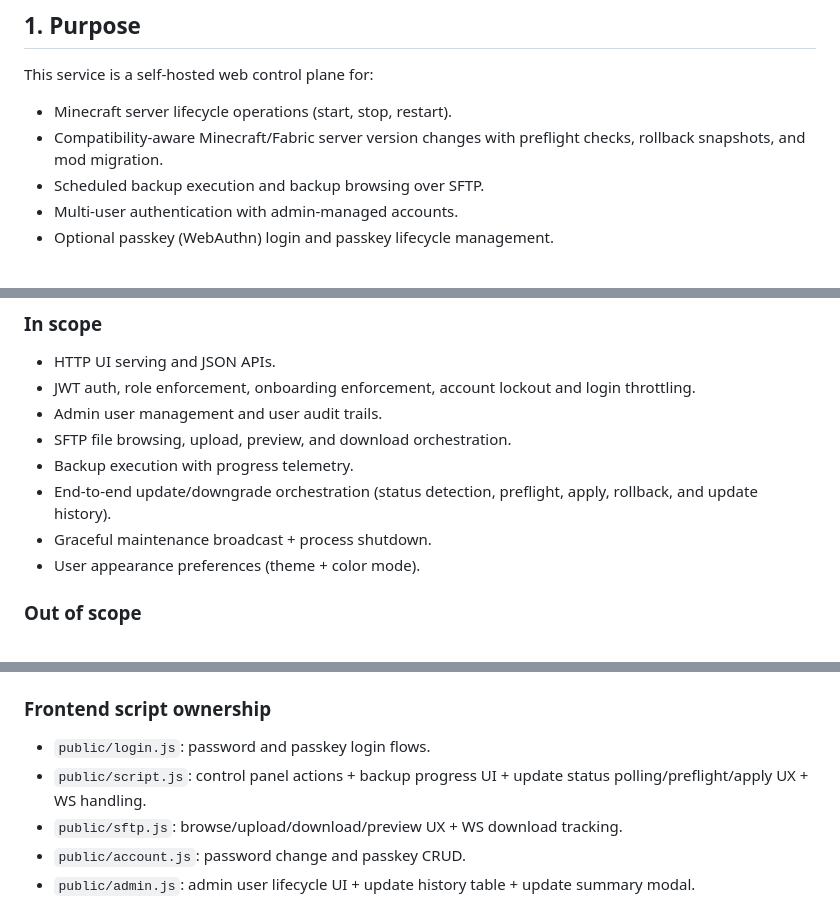
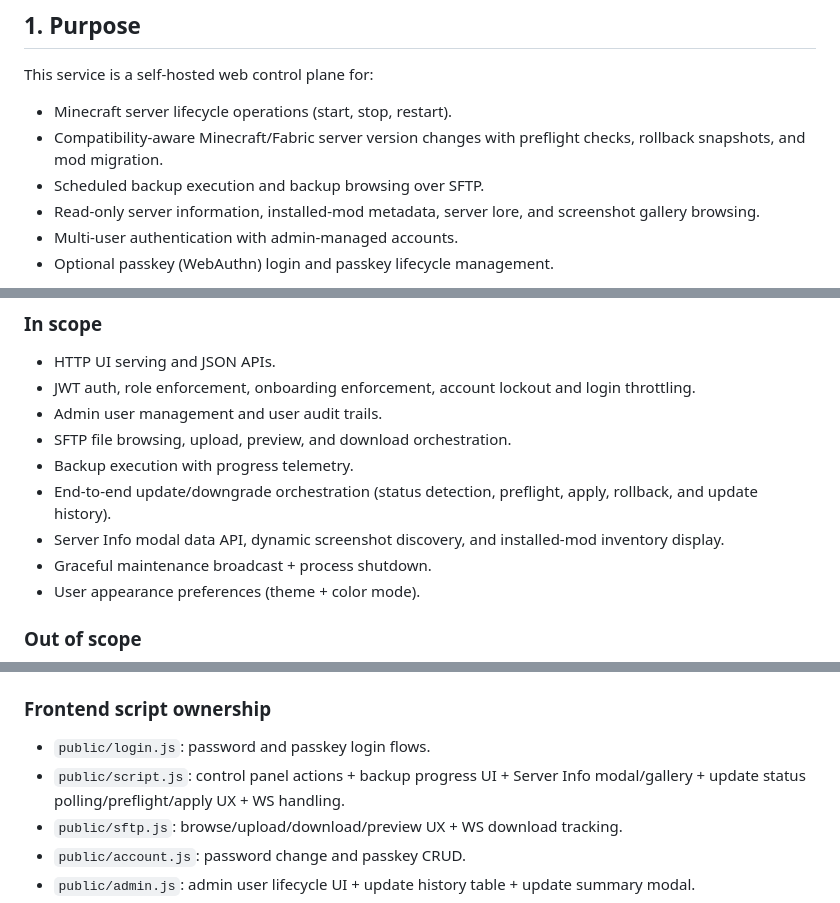
Before and after one commit to TheLongIslander/CreativeServerControlPanelWebsite, a Markdown page: README.md, 3 parts joined by grey strips. Rendered like a GitHub page.

```diff
--- a/README.md
+++ b/README.md
@@ -9,6 +9,7 @@ This service is a self-hosted web control plane for:
 - Minecraft server lifecycle operations (start, stop, restart).
 - Compatibility-aware Minecraft/Fabric server version changes with preflight checks, rollback snapshots, and mod migration.
 - Scheduled backup execution and backup browsing over SFTP.
+- Read-only server information, installed-mod metadata, server lore, and screenshot gallery browsing.
 - Multi-user authentication with admin-managed accounts.
 - Optional passkey (WebAuthn) login and passkey lifecycle management.
 
@@ -24,6 +25,7 @@ The system is implemented as a single Node.js process with Express HTTP routes,
 - SFTP file browsing, upload, preview, and download orchestration.
 - Backup execution with progress telemetry.
 - End-to-end update/downgrade orchestration (status detection, preflight, apply, rollback, and update history).
+- Server Info modal data API, dynamic screenshot discovery, and installed-mod inventory display.
 - Graceful maintenance broadcast + process shutdown.
 - User appearance preferences (theme + color mode).
 
@@ -603,7 +623,7 @@ Responsibilities:
 ### Frontend script ownership
 
 - `public/login.js`: password and passkey login flows.
-- `public/script.js`: control panel actions + backup progress UI + update status polling/preflight/apply UX + WS handling.
+- `public/script.js`: control panel actions + backup progress UI + Server Info modal/gallery + update status polling/preflight/apply UX + WS handling.
 - `public/sftp.js`: browse/upload/download/preview UX + WS download tracking.
 - `public/account.js`: password change and passkey CRUD.
 - `public/admin.js`: admin user lifecycle UI + update history table + update summary modal.
```
Also changed, not shown: other parts of README.md (+31 -3 lines), STYLE_GUIDE.md (+2 -0 lines).
